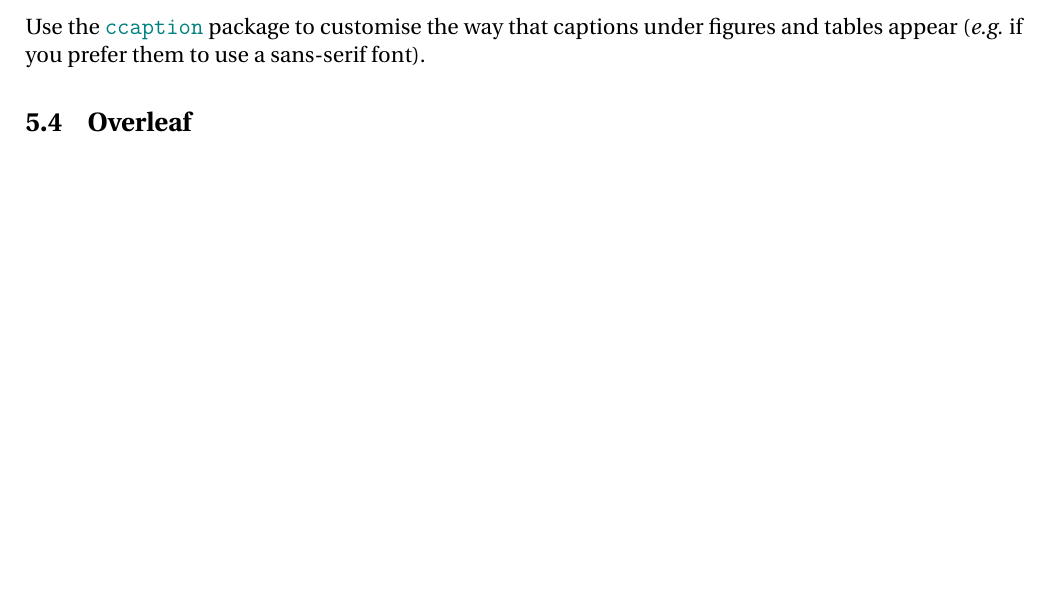
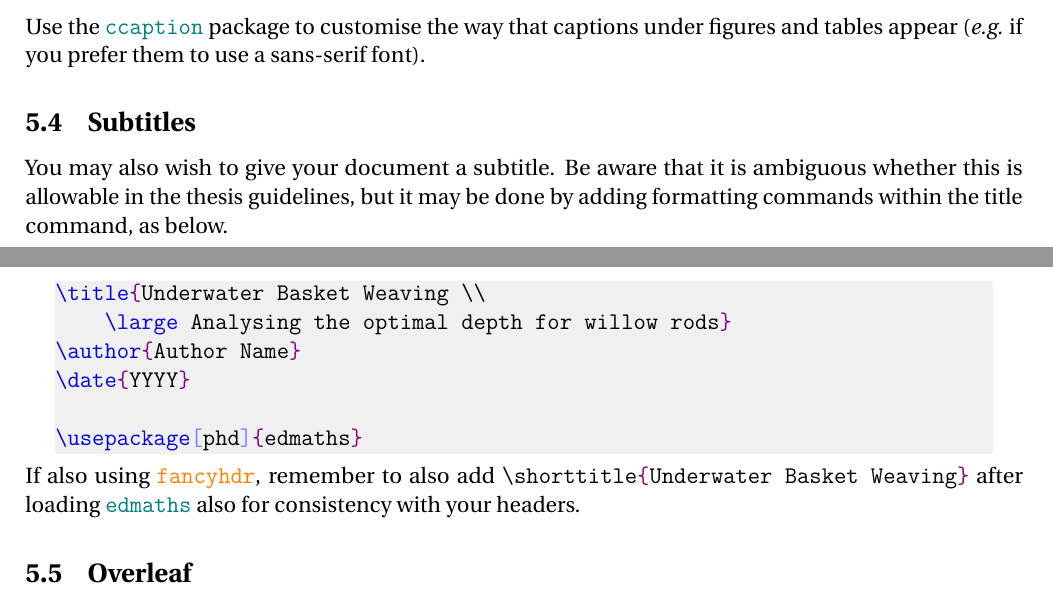
Before and after one commit to Foggalong/edinburgh-math-latex, a LaTeX thesis (docs/edmaths-docs.tex): part of page 5 of 6 before the commit and two parts of pages 5 and 6 of 7 after it, the two joined at a grey line, cut so that both start at the same text, the shorter picture padded with empty space. Compiled offline with LuaLaTeX; a missing font is replaced by an installed copy or a similar font.

Commit message:
Added docs for including subtitles Fixes #6

```diff
--- a/docs/edmaths-docs.tex
+++ b/docs/edmaths-docs.tex
@@ -232,6 +232,21 @@ If you don't want to use any of the fonts available by default simply do not spe
 
 Use the \pkg{ccaption} package to customise the way that captions under figures and tables appear ({\it e.g.\/} if you prefer them to use a sans-serif font).
 
+\subsection{Subtitles}
+
+You may also wish to give your document a subtitle. Be aware that it is ambiguous whether this is allowable in the thesis guidelines, but it may be done by adding formatting commands within the title command, as below.
+
+\begin{lstlisting}
+\title{Underwater Basket Weaving \\
+    \large Analysing the optimal depth for willow rods}
+\author{Author Name}
+\date{YYYY}
+
+\usepackage[phd]{edmaths}
+\end{lstlisting}
+
+If also using \key{fancyhdr}, remember to also add \lstinline|\shorttitle{Underwater Basket Weaving}| after loading \pkg{edmaths} also for consistency with your headers.
+
 \subsection{Overleaf}
 
 As a student or staff member at the University of Edinburgh you have access to \href{https://www.ed.ac.uk/information-services/computing/desktop-personal/software/main-software-deals/other-software/overleaf}{Overleaf Professional}! Do make use of this, it alleviates many of the headaches which come with using \LaTeX{} across multiple computers, which you surely will..
```
Also changed, not shown: docs/beamertheme-edmaths-docs.tex (+1 -0 lines).
